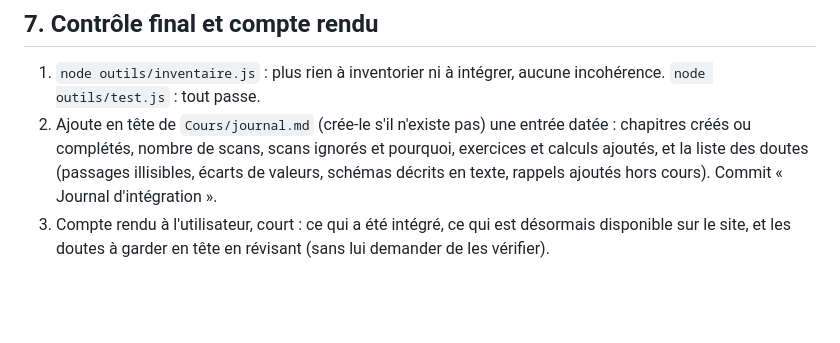
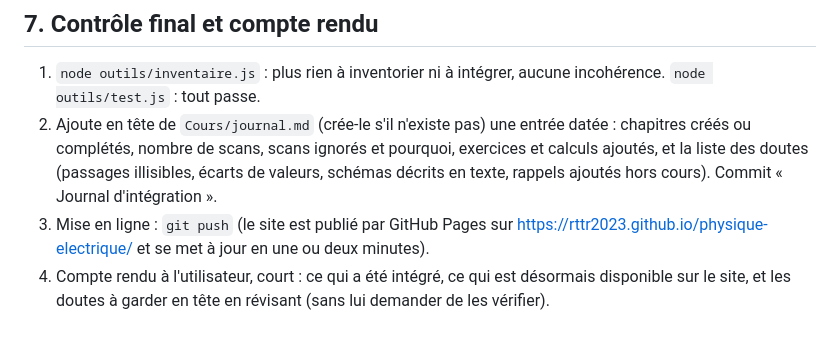
Before and after one commit to rttr2023/physique-electrique, a Markdown page: .claude/commands/maj-cours.md, the part around the change. Rendered like a GitHub page; blank space fills up the shorter version.

Commit message:
maj-cours : mise en ligne par git push
Co-Authored-By: Claude Opus 5.5 <noreply@anthropic.com>

```diff
--- a/.claude/commands/maj-cours.md
+++ b/.claude/commands/maj-cours.md
@@ -82,4 +82,5 @@ Une fois tous les chapitres branchés, reprends un par un ceux qui s'y prêtent
 
 1. `node outils/inventaire.js` : plus rien à inventorier ni à intégrer, aucune incohérence. `node outils/test.js` : tout passe.
 2. Ajoute en tête de `Cours/journal.md` (crée-le s'il n'existe pas) une entrée datée : chapitres créés ou complétés, nombre de scans, scans ignorés et pourquoi, exercices et calculs ajoutés, et la liste des doutes (passages illisibles, écarts de valeurs, schémas décrits en texte, rappels ajoutés hors cours). Commit « Journal d'intégration ».
-3. Compte rendu à l'utilisateur, court : ce qui a été intégré, ce qui est désormais disponible sur le site, et les doutes à garder en tête en révisant (sans lui demander de les vérifier).
+3. Mise en ligne : `git push` (le site est publié par GitHub Pages sur https://rttr2023.github.io/physique-electrique/ et se met à jour en une ou deux minutes).
+4. Compte rendu à l'utilisateur, court : ce qui a été intégré, ce qui est désormais disponible sur le site, et les doutes à garder en tête en révisant (sans lui demander de les vérifier).
```
